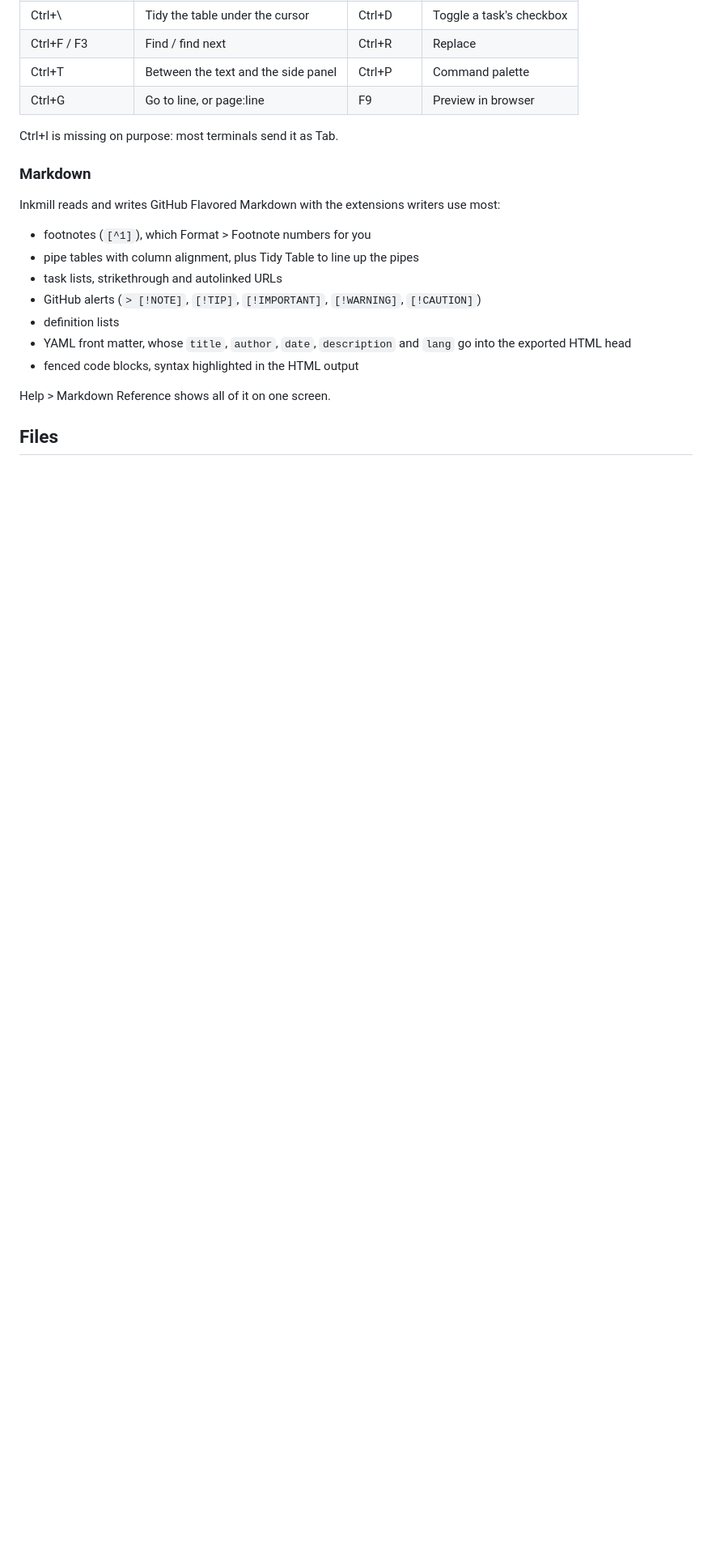
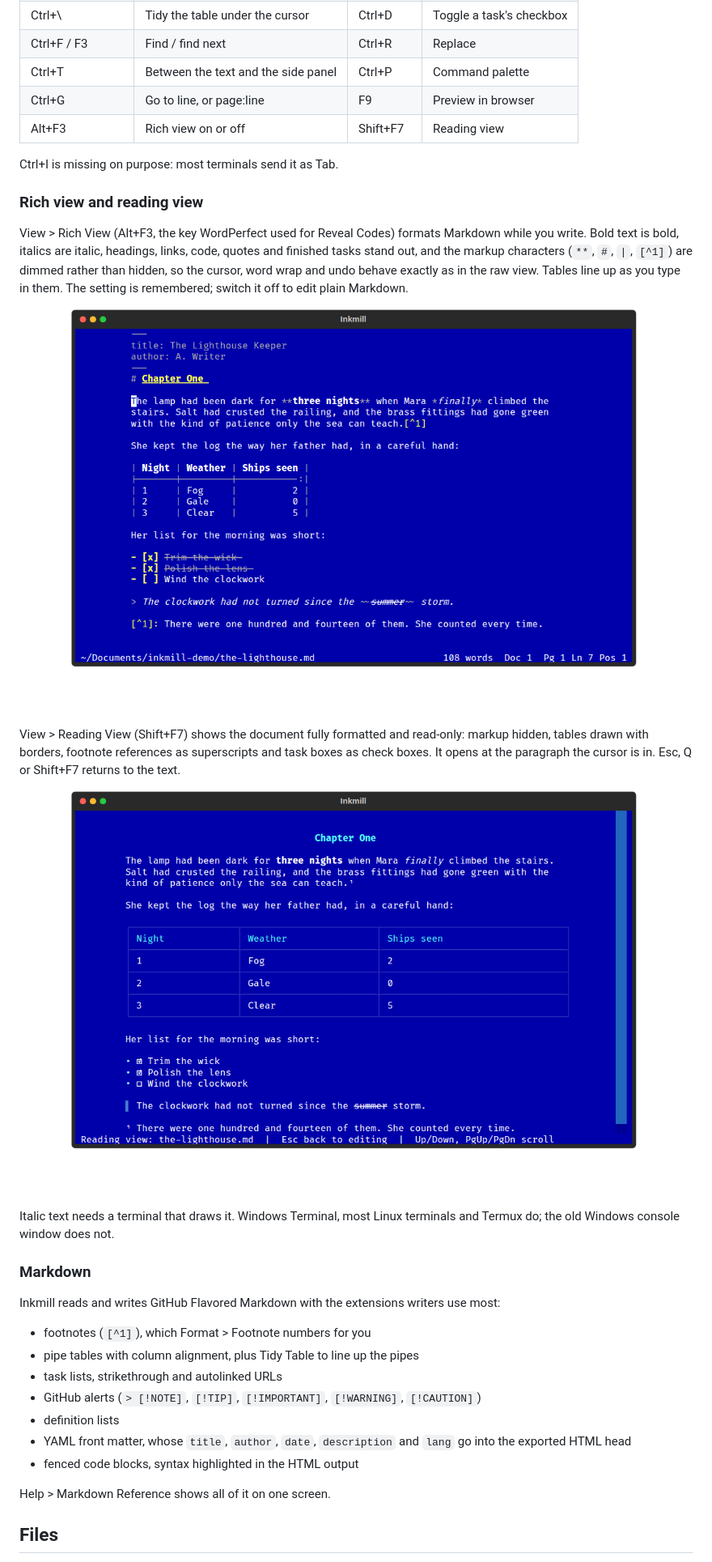
Before and after one commit to aarondodd/inkmill, a Markdown page: README.md, the part around one of its changes. Shown at 81% size. Rendered like a GitHub page; pictures changed too: docs/screenshots/reading-view.png (added), docs/screenshots/rich-view.png (added); blank space fills up the shorter version.

```diff
--- a/README.md
+++ b/README.md
@@ -109,8 +109,30 @@ ones added by plugins.
 | Ctrl+F / F3 | Find / find next | Ctrl+R | Replace |
 | Ctrl+T | Between the text and the side panel | Ctrl+P | Command palette |
 | Ctrl+G | Go to line, or page:line | F9 | Preview in browser |
+| Alt+F3 | Rich view on or off | Shift+F7 | Reading view |
 
 Ctrl+I is missing on purpose: most terminals send it as Tab.
+
+### Rich view and reading view
+
+View > Rich View (Alt+F3, the key WordPerfect used for Reveal Codes) formats
+Markdown while you write. Bold text is bold, italics are italic, headings,
+links, code, quotes and finished tasks stand out, and the markup characters
+(`**`, `#`, `|`, `[^1]`) are dimmed rather than hidden, so the cursor, word
+wrap and undo behave exactly as in the raw view. Tables line up as you type
+in them. The setting is remembered; switch it off to edit plain Markdown.
+
+![Rich view](docs/screenshots/rich-view.png)
+
+View > Reading View (Shift+F7) shows the document fully formatted and
+read-only: markup hidden, tables drawn with borders, footnote references as
+superscripts and task boxes as check boxes. It opens at the paragraph the
+cursor is in. Esc, Q or Shift+F7 returns to the text.
+
+![Reading view](docs/screenshots/reading-view.png)
+
+Italic text needs a terminal that draws it. Windows Terminal, most Linux
+terminals and Termux do; the old Windows console window does not.
 
 ### Markdown
 
```
Also changed, not shown: other parts of README.md (+1 -0 lines), CHANGELOG.md (+15 -0 lines), CLAUDE.md (+30 -0 lines), 10 other files.
